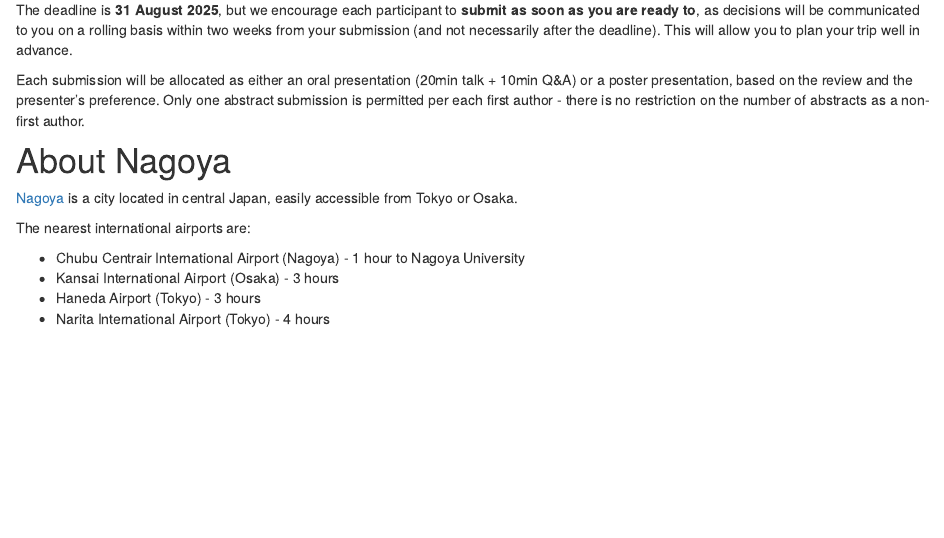
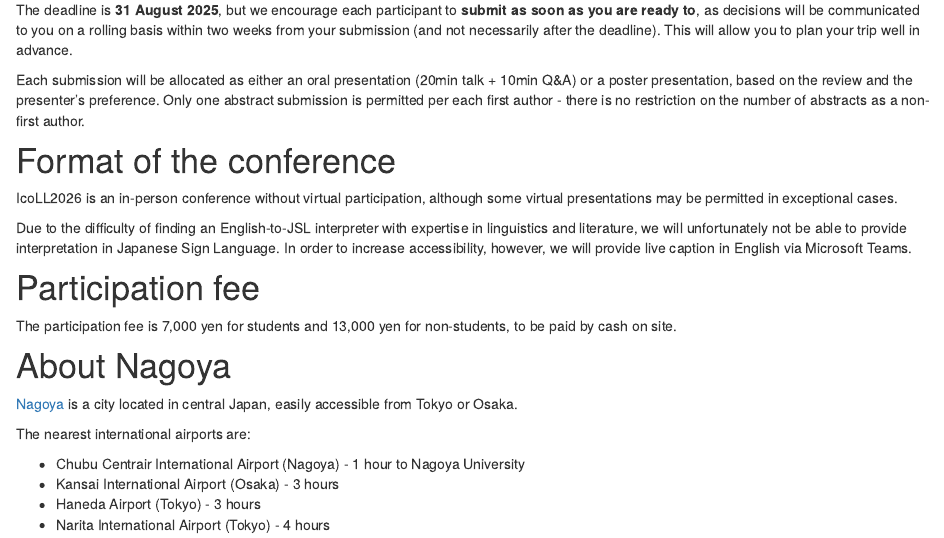
Before and after one commit to ianjoo/icosem, an R Markdown document (4.Rmd): the page in a window 1100 px wide, from 890 px down. Rendered offline with R 4.5, knitr and Pandoc, with nearby package versions; drawn as R Markdown's standard HTML page in place of the format the file asks for.

Commit message:
Format + Participation

```diff
--- a/4.Rmd
+++ b/4.Rmd
@@ -55,6 +55,14 @@ The deadline is **31 August 2025**, but we encourage each participant to **submi
 
 Each submission will be allocated as either an oral presentation (20min talk + 10min Q&A) or a poster presentation, based on the review and the presenter's preference. Only one abstract submission is permitted per each first author - there is no restriction on the number of abstracts as a non-first author.
 
+# Format of the conference
+IcoLL2026 is an in-person conference without virtual participation, although some virtual presentations may be permitted in exceptional cases.
+
+Due to the difficulty of finding an English-to-JSL interpreter with expertise in linguistics and literature, we will unfortunately not be able to provide interpretation in Japanese Sign Language. In order to increase accessibility, however, we will provide live caption in English via Microsoft Teams.
+
+# Participation fee
+The participation fee is 7,000 yen for students and 13,000 yen for non-students, to be paid by cash on site.
+
 # About Nagoya
 
 [Nagoya](https://en.wikipedia.org/wiki/Nagoya) is a city located in central Japan, easily accessible from Tokyo or Osaka.
```
Also changed, not shown: docs/search.json, 1 other file.
